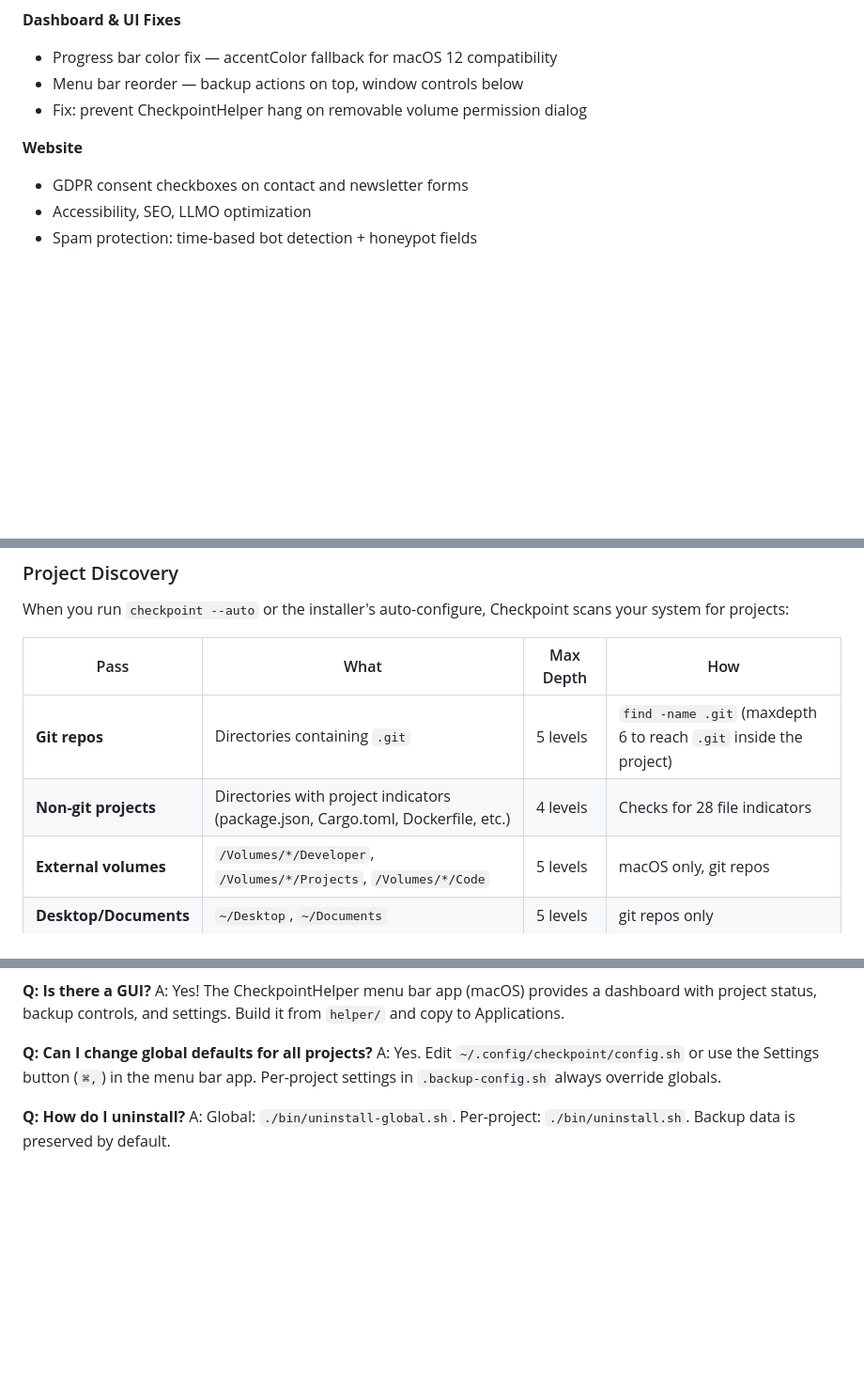
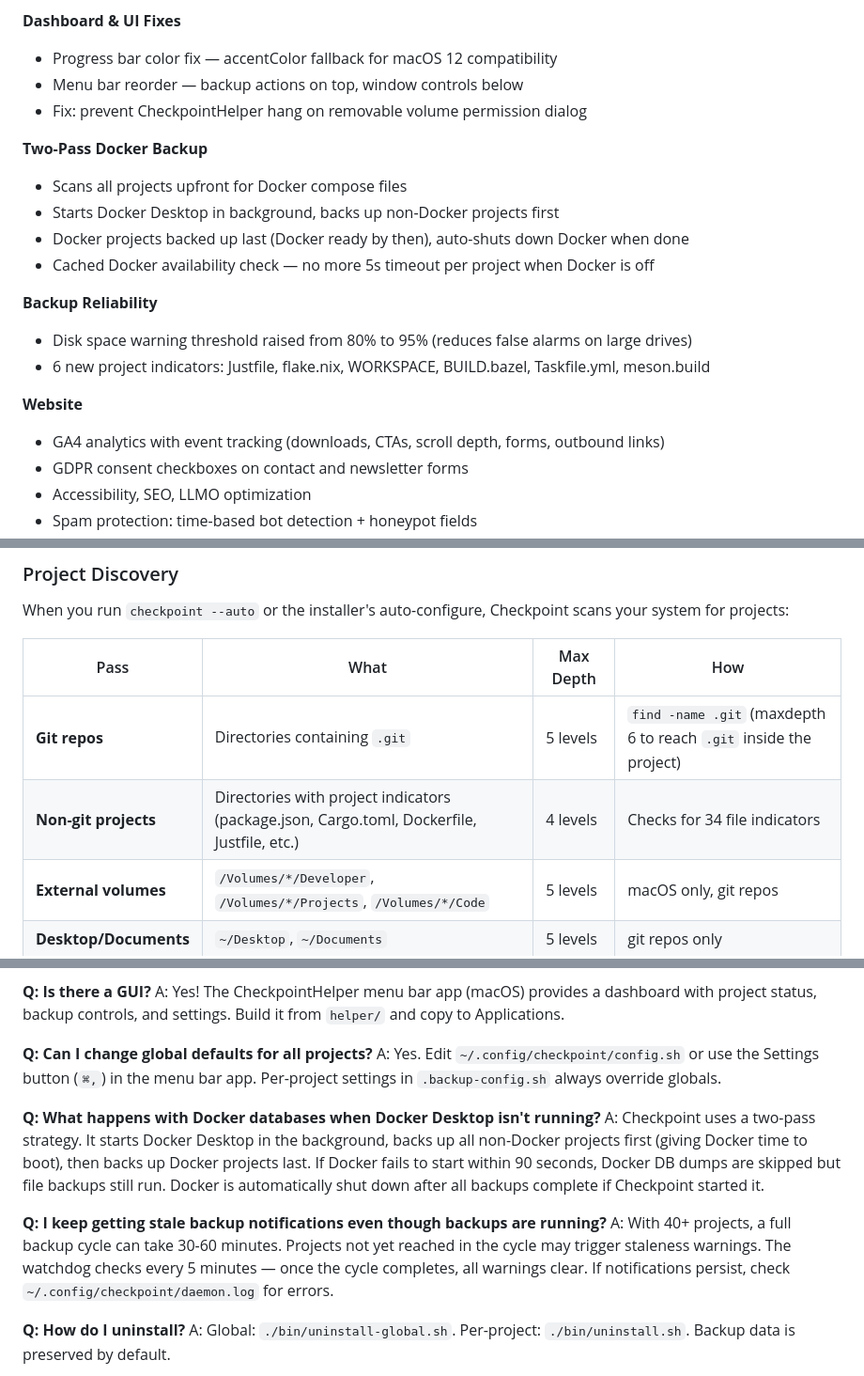
Before and after one commit to fluxcodestudio/Checkpoint, a Markdown page: README.md, 3 parts joined by grey strips. Shown at 94% size. Drawn GitHub-style; blank space fills up the shorter version.

Commit message:
docs: update README with two-pass Docker backup, new FAQ entries
Co-Authored-By: Claude Opus 4.6 <noreply@anthropic.com>

```diff
--- a/README.md
+++ b/README.md
@@ -59,7 +59,18 @@ Checkpoint handles all of this: automatic hourly backups of files + databases, e
 - Menu bar reorder — backup actions on top, window controls below
 - Fix: prevent CheckpointHelper hang on removable volume permission dialog
 
+**Two-Pass Docker Backup**
+- Scans all projects upfront for Docker compose files
+- Starts Docker Desktop in background, backs up non-Docker projects first
+- Docker projects backed up last (Docker ready by then), auto-shuts down Docker when done
+- Cached Docker availability check — no more 5s timeout per project when Docker is off
+
+**Backup Reliability**
+- Disk space warning threshold raised from 80% to 95% (reduces false alarms on large drives)
+- 6 new project indicators: Justfile, flake.nix, WORKSPACE, BUILD.bazel, Taskfile.yml, meson.build
+
 **Website**
+- GA4 analytics with event tracking (downloads, CTAs, scroll depth, forms, outbound links)
 - GDPR consent checkboxes on contact and newsletter forms
 - Accessibility, SEO, LLMO optimization
 - Spam protection: time-based bot detection + honeypot fields
@@ -764,7 +775,7 @@ When you run `checkpoint --auto` or the installer's auto-configure, Checkpoint s
 | Pass | What | Max Depth | How |
 |------|------|-----------|-----|
 | **Git repos** | Directories containing `.git` | 5 levels | `find -name .git` (maxdepth 6 to reach `.git` inside the project) |
-| **Non-git projects** | Directories with project indicators (package.json, Cargo.toml, Dockerfile, etc.) | 4 levels | Checks for 28 file indicators |
+| **Non-git projects** | Directories with project indicators (package.json, Cargo.toml, Dockerfile, Justfile, etc.) | 4 levels | Checks for 34 file indicators |
 | **External volumes** | `/Volumes/*/Developer`, `/Volumes/*/Projects`, `/Volumes/*/Code` | 5 levels | macOS only, git repos |
 | **Desktop/Documents** | `~/Desktop`, `~/Documents` | 5 levels | git repos only |
 
@@ -934,6 +945,12 @@ A: Yes! The CheckpointHelper menu bar app (macOS) provides a dashboard with proj
 **Q: Can I change global defaults for all projects?**
 A: Yes. Edit `~/.config/checkpoint/config.sh` or use the Settings button (`⌘,`) in the menu bar app. Per-project settings in `.backup-config.sh` always override globals.
 
+**Q: What happens with Docker databases when Docker Desktop isn't running?**
+A: Checkpoint uses a two-pass strategy. It starts Docker Desktop in the background, backs up all non-Docker projects first (giving Docker time to boot), then backs up Docker projects last. If Docker fails to start within 90 seconds, Docker DB dumps are skipped but file backups still run. Docker is automatically shut down after all backups complete if Checkpoint started it.
+
+**Q: I keep getting stale backup notifications even though backups are running?**
+A: With 40+ projects, a full backup cycle can take 30-60 minutes. Projects not yet reached in the cycle may trigger staleness warnings. The watchdog checks every 5 minutes — once the cycle completes, all warnings clear. If notifications persist, check `~/.config/checkpoint/daemon.log` for errors.
+
 **Q: How do I uninstall?**
 A: Global: `./bin/uninstall-global.sh`. Per-project: `./bin/uninstall.sh`. Backup data is preserved by default.
 
```
